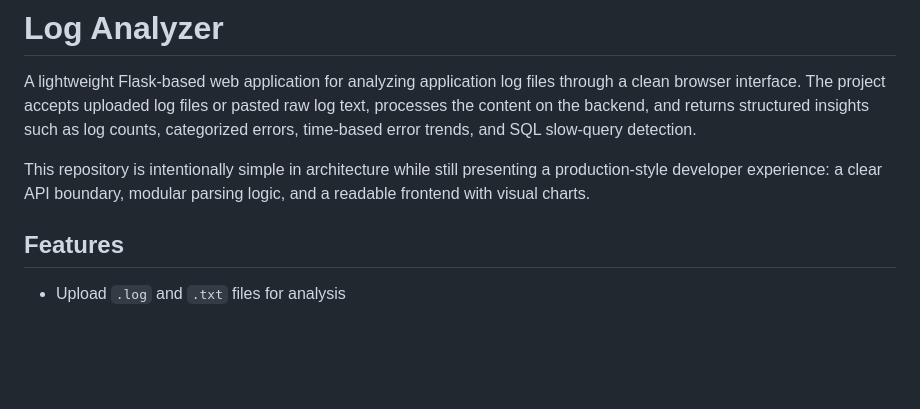
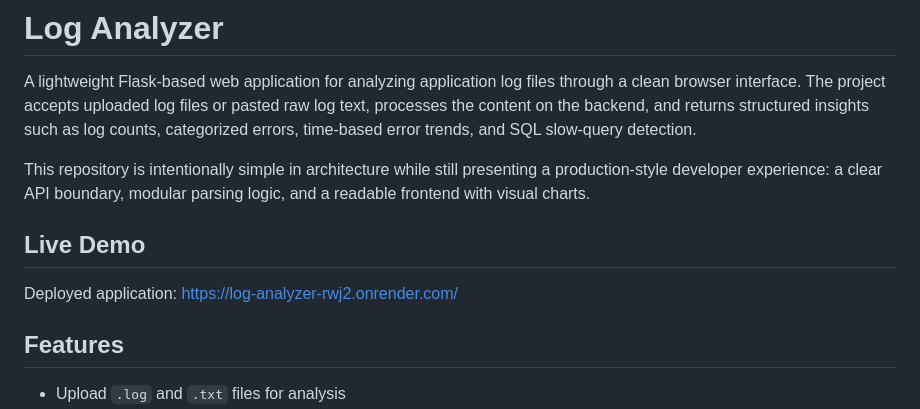
Before and after one commit to thepratiknidane/Log-Analyzer, a Markdown page: README.md, the part around the change. Rendered like a GitHub page; blank space fills up the shorter version.

```diff
--- a/README.md
+++ b/README.md
@@ -3,6 +3,10 @@
 A lightweight Flask-based web application for analyzing application log files through a clean browser interface. The project accepts uploaded log files or pasted raw log text, processes the content on the backend, and returns structured insights such as log counts, categorized errors, time-based error trends, and SQL slow-query detection.
 
 This repository is intentionally simple in architecture while still presenting a production-style developer experience: a clear API boundary, modular parsing logic, and a readable frontend with visual charts.
+
+## Live Demo
+
+Deployed application: [https://log-analyzer-rwj2.onrender.com/](https://log-analyzer-rwj2.onrender.com/)
 
 ## Features
 
```
